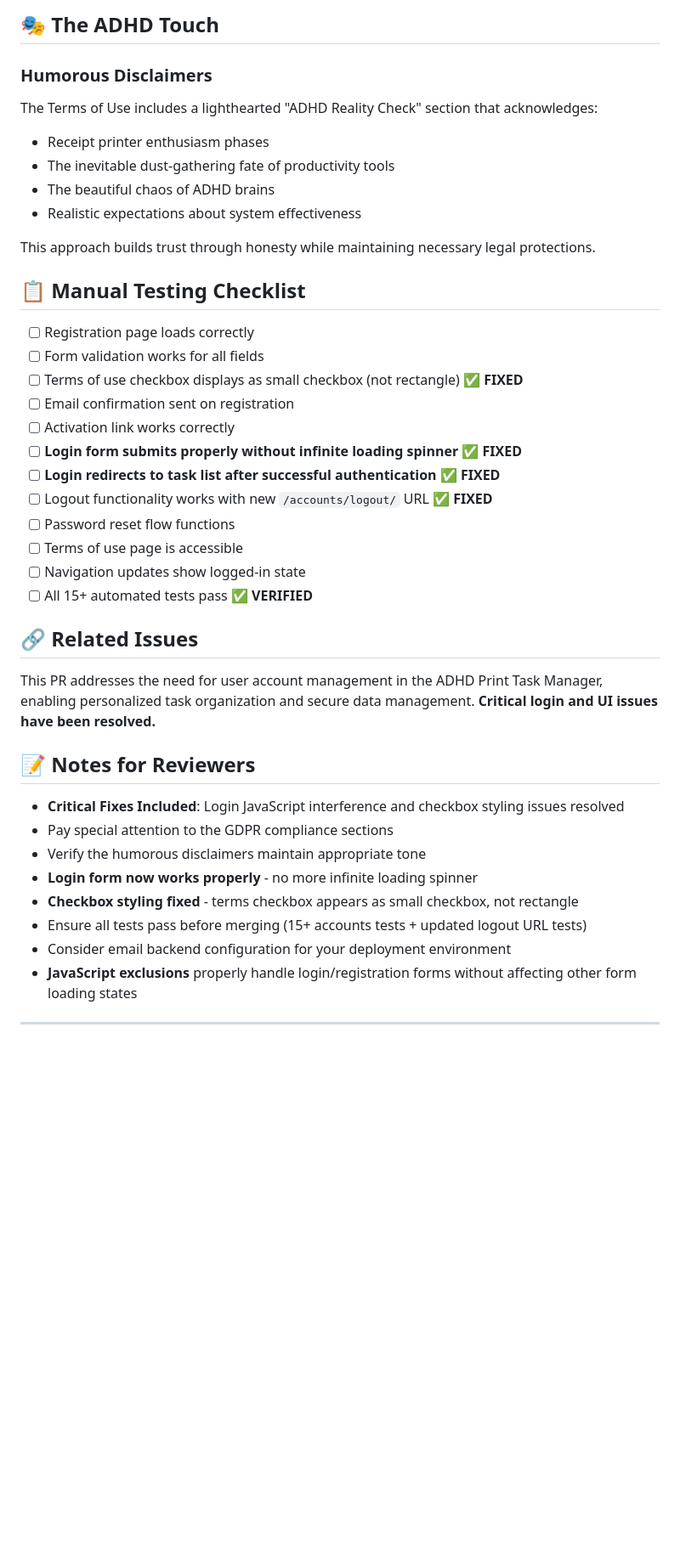
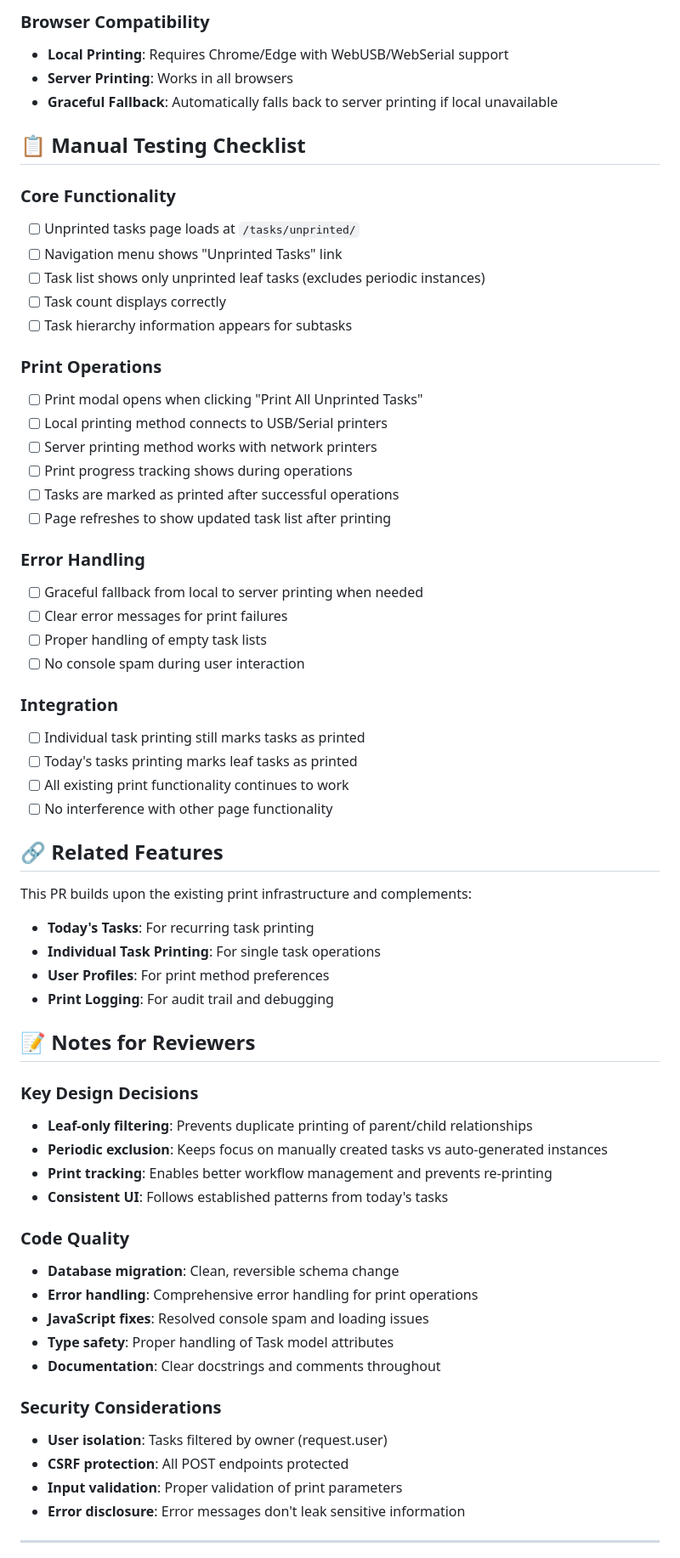
Before and after one commit to kerk1v/adhd-print, a Markdown page: pr.md, the part around one of its changes. Shown at 85% size. Rendered like a GitHub page; blank space fills up the shorter version.

```diff
--- a/pr.md
+++ b/pr.md
@@ -170,42 +180,66 @@ EMAIL_HOST_PASSWORD=your_password
 
-## 🎭 The ADHD Touch
-
-### Humorous Disclaimers
-The Terms of Use includes a lighthearted "ADHD Reality Check" section that acknowledges:
-- Receipt printer enthusiasm phases
-- The inevitable dust-gathering fate of productivity tools
-- The beautiful chaos of ADHD brains
-- Realistic expectations about system effectiveness
-
-This approach builds trust through honesty while maintaining necessary legal protections.
+### Browser Compatibility
+- **Local Printing**: Requires Chrome/Edge with WebUSB/WebSerial support
+- **Server Printing**: Works in all browsers
+- **Graceful Fallback**: Automatically falls back to server printing if local unavailable
 
 ## 📋 Manual Testing Checklist
 
-- [ ] Registration page loads correctly
-- [ ] Form validation works for all fields
-- [ ] Terms of use checkbox displays as small checkbox (not rectangle) ✅ **FIXED**
-- [ ] Email confirmation sent on registration
-- [ ] Activation link works correctly
-- [ ] **Login form submits properly without infinite loading spinner** ✅ **FIXED**
-- [ ] **Login redirects to task list after successful authentication** ✅ **FIXED**
-- [ ] Logout functionality works with new `/accounts/logout/` URL ✅ **FIXED**
-- [ ] Password reset flow functions
-- [ ] Terms of use page is accessible
-- [ ] Navigation updates show logged-in state
-- [ ] All 15+ automated tests pass ✅ **VERIFIED**
+### Core Functionality
+- [ ] Unprinted tasks page loads at `/tasks/unprinted/`
+- [ ] Navigation menu shows "Unprinted Tasks" link
+- [ ] Task list shows only unprinted leaf tasks (excludes periodic instances)
+- [ ] Task count displays correctly
+- [ ] Task hierarchy information appears for subtasks
 
-## 🔗 Related Issues
-This PR addresses the need for user account management in the ADHD Print Task Manager, enabling personalized task organization and secure data management. **Critical login and UI issues have been resolved.**
+### Print Operations
+- [ ] Print modal opens when clicking "Print All Unprinted Tasks"
+- [ ] Local printing method connects to USB/Serial printers
+- [ ] Server printing method works with network printers
+- [ ] Print progress tracking shows during operations
+- [ ] Tasks are marked as printed after successful operations
+- [ ] Page refreshes to show updated task list after printing
+
+### Error Handling
+- [ ] Graceful fallback from local to server printing when needed
+- [ ] Clear error messages for print failures
+- [ ] Proper handling of empty task lists
+- [ ] No console spam during user interaction
+
+### Integration
+- [ ] Individual task printing still marks tasks as printed
+- [ ] Today's tasks printing marks leaf tasks as printed
+- [ ] All existing print functionality continues to work
+- [ ] No interference with other page functionality
+
+## 🔗 Related Features
+
+This PR builds upon the existing print infrastructure and complements:
+- **Today's Tasks**: For recurring task printing
+- **Individual Task Printing**: For single task operations
+- **User Profiles**: For print method preferences
+- **Print Logging**: For audit trail and debugging
 
 ## 📝 Notes for Reviewers
-- **Critical Fixes Included**: Login JavaScript interference and checkbox styling issues resolved
-- Pay special attention to the GDPR compliance sections
-- Verify the humorous disclaimers maintain appropriate tone
-- **Login form now works properly** - no more infinite loading spinner
-- **Checkbox styling fixed** - terms checkbox appears as small checkbox, not rectangle
-- Ensure all tests pass before merging (15+ accounts tests + updated logout URL tests)
-- Consider email backend configuration for your deployment environment
-- **JavaScript exclusions** properly handle login/registration forms without affecting other form loading states
+
+### Key Design Decisions
+- **Leaf-only filtering**: Prevents duplicate printing of parent/child relationships
+- **Periodic exclusion**: Keeps focus on manually created tasks vs auto-generated instances
+- **Print tracking**: Enables better workflow management and prevents re-printing
+- **Consistent UI**: Follows established patterns from today's tasks
+
+### Code Quality
+- **Database migration**: Clean, reversible schema change
+- **Error handling**: Comprehensive error handling for print operations
+- **JavaScript fixes**: Resolved console spam and loading issues
+- **Type safety**: Proper handling of Task model attributes
+- **Documentation**: Clear docstrings and comments throughout
+
+### Security Considerations
+- **User isolation**: Tasks filtered by owner (request.user)
+- **CSRF protection**: All POST endpoints protected
+- **Input validation**: Proper validation of print parameters
+- **Error disclosure**: Error messages don't leak sensitive information
 
 ---
 
```
Also changed, not shown: other parts of pr.md (+142 -132 lines).
